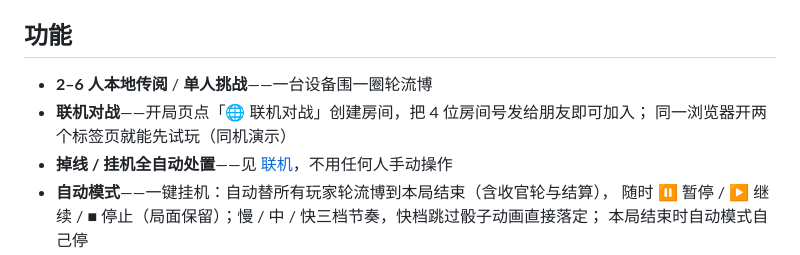
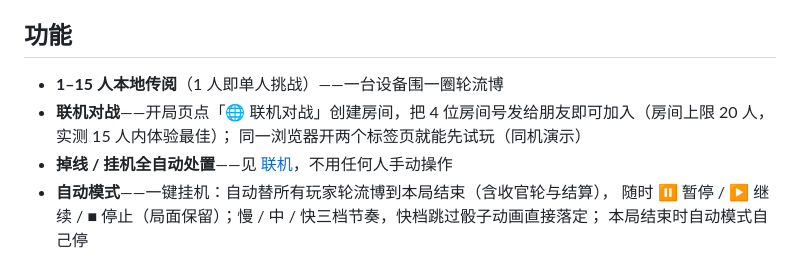
Before and after one commit to Woo3aN/bobing, a Markdown page: README.md, the part around the change. Drawn GitHub-style.

Commit message:
人数文案同步：README 本地 1-15 人 + 联机上限 20 人说明；CHANGELOG 补记（GitHub 简介已另行更新）

```diff
--- a/README.md
+++ b/README.md
@@ -81,8 +81,8 @@
 
 ## 功能
 
-- **2–6 人本地传阅** / **单人挑战**——一台设备围一圈轮流博
-- **联机对战**——开局页点「🌐 联机对战」创建房间，把 4 位房间号发给朋友即可加入；
+- **1–15 人本地传阅**（1 人即单人挑战）——一台设备围一圈轮流博
+- **联机对战**——开局页点「🌐 联机对战」创建房间，把 4 位房间号发给朋友即可加入（房间上限 20 人，实测 15 人内体验最佳）；
   同一浏览器开两个标签页就能先试玩（同机演示）
 - **掉线 / 挂机全自动处置**——见 [联机](#联机)，不用任何人手动操作
 - **自动模式**——一键挂机：自动替所有玩家轮流博到本局结束（含收官轮与结算），
```
Also changed, not shown: CHANGELOG.md (+2 -1 lines).
